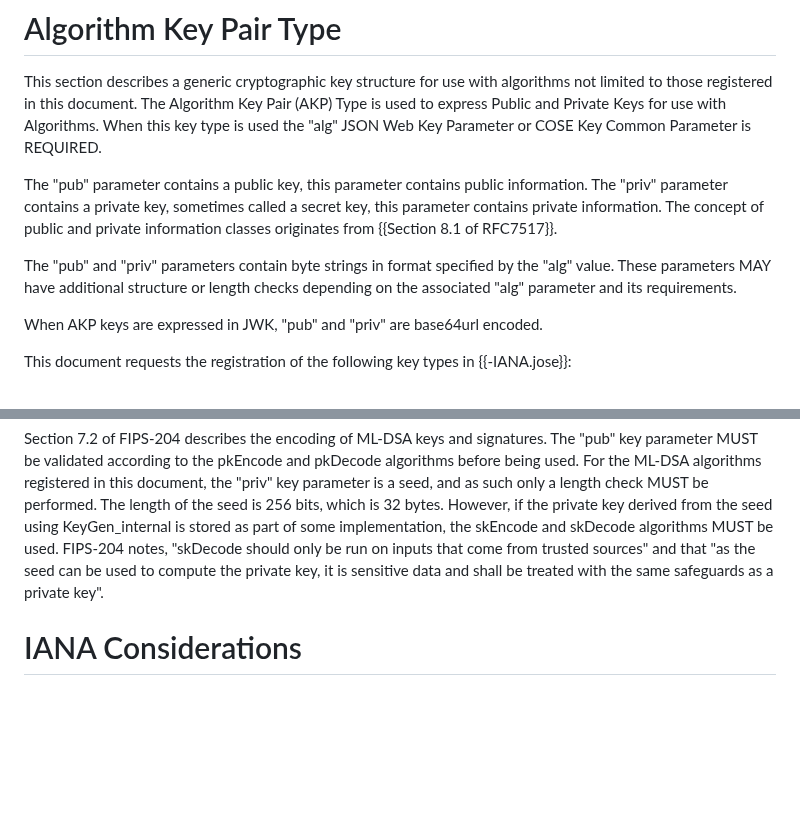
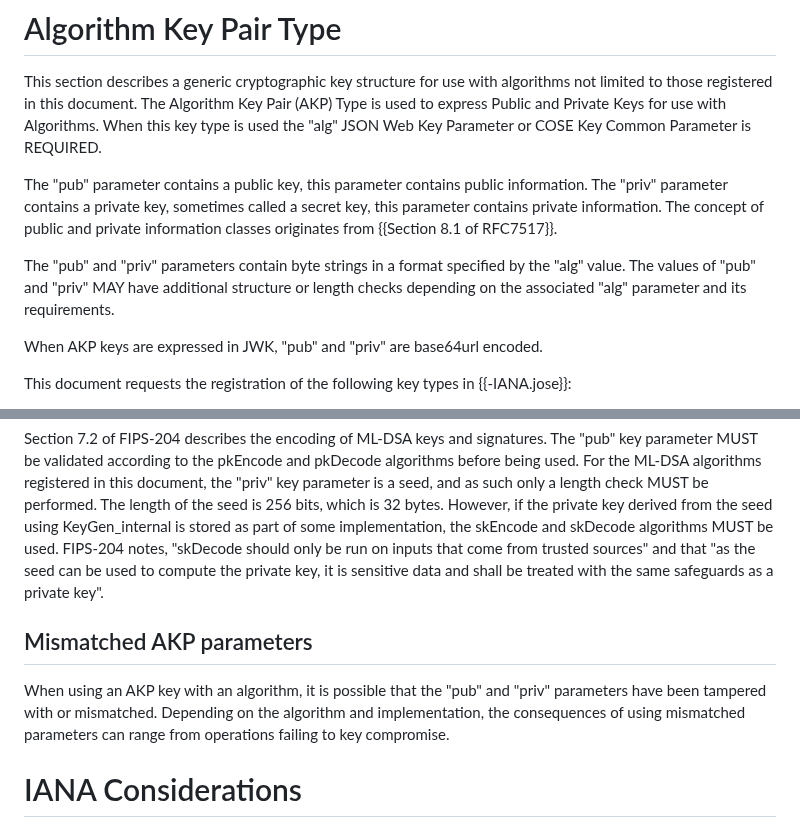
Before and after one commit to cose-wg/draft-ietf-cose-dilithium, a Markdown page: draft-ietf-cose-dilithium.md, 2 parts joined by grey strips. GitHub-like rendering; blank space fills up the shorter version.

Commit message:
Improve on Ilari's suggestion

```diff
--- a/draft-ietf-cose-dilithium.md
+++ b/draft-ietf-cose-dilithium.md
@@ -95,8 +95,8 @@ The "pub" parameter contains a public key, this parameter contains public inform
 The "priv" parameter contains a private key, sometimes called a secret key, this parameter contains private information.
 The concept of public and private information classes originates from {{Section 8.1 of RFC7517}}.
 
-The "pub" and "priv" parameters contain byte strings in format specified by the "alg" value.
-These parameters MAY have additional structure or length checks depending on the associated "alg" parameter and its requirements.
+The "pub" and "priv" parameters contain byte strings in a format specified by the "alg" value.
+The values of "pub" and "priv" MAY have additional structure or length checks depending on the associated "alg" parameter and its requirements.
 
 When AKP keys are expressed in JWK, "pub" and "priv" are base64url encoded.
 
@@ -249,6 +249,11 @@ The length of the seed is 256 bits, which is 32 bytes.
 However, if the private key derived from the seed using KeyGen_internal is stored as part of some implementation, the skEncode and skDecode algorithms MUST be used.
 FIPS-204 notes, "skDecode should only be run on inputs that come from trusted sources" and that "as the seed can be used to compute the private key, it is sensitive
 data and shall be treated with the same safeguards as a private key".
+
+## Mismatched AKP parameters
+
+When using an AKP key with an algorithm, it is possible that the "pub" and "priv" parameters have been tampered with or mismatched.
+Depending on the algorithm and implementation, the consequences of using mismatched parameters can range from operations failing to key compromise.
 
 # IANA Considerations
 
```
